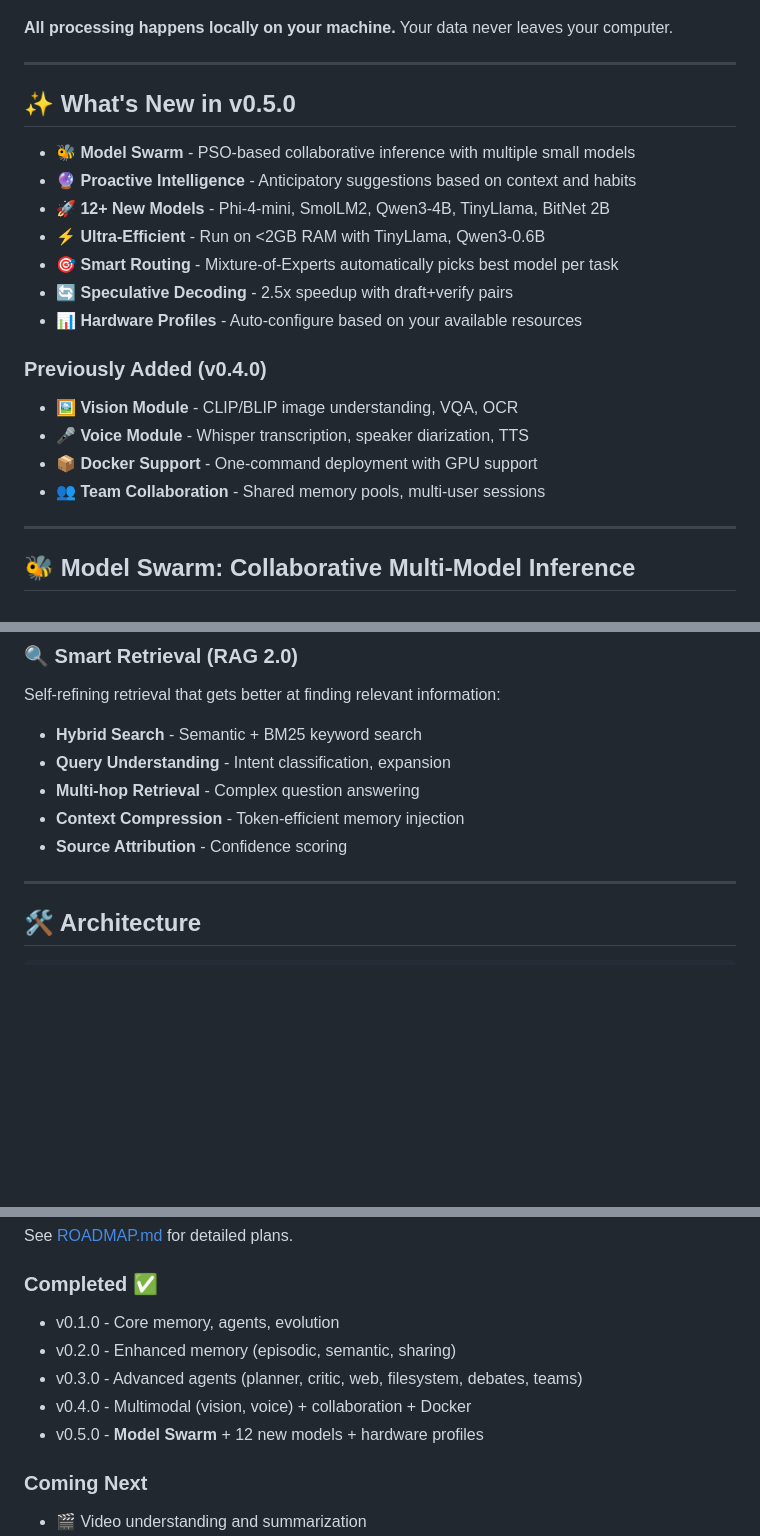
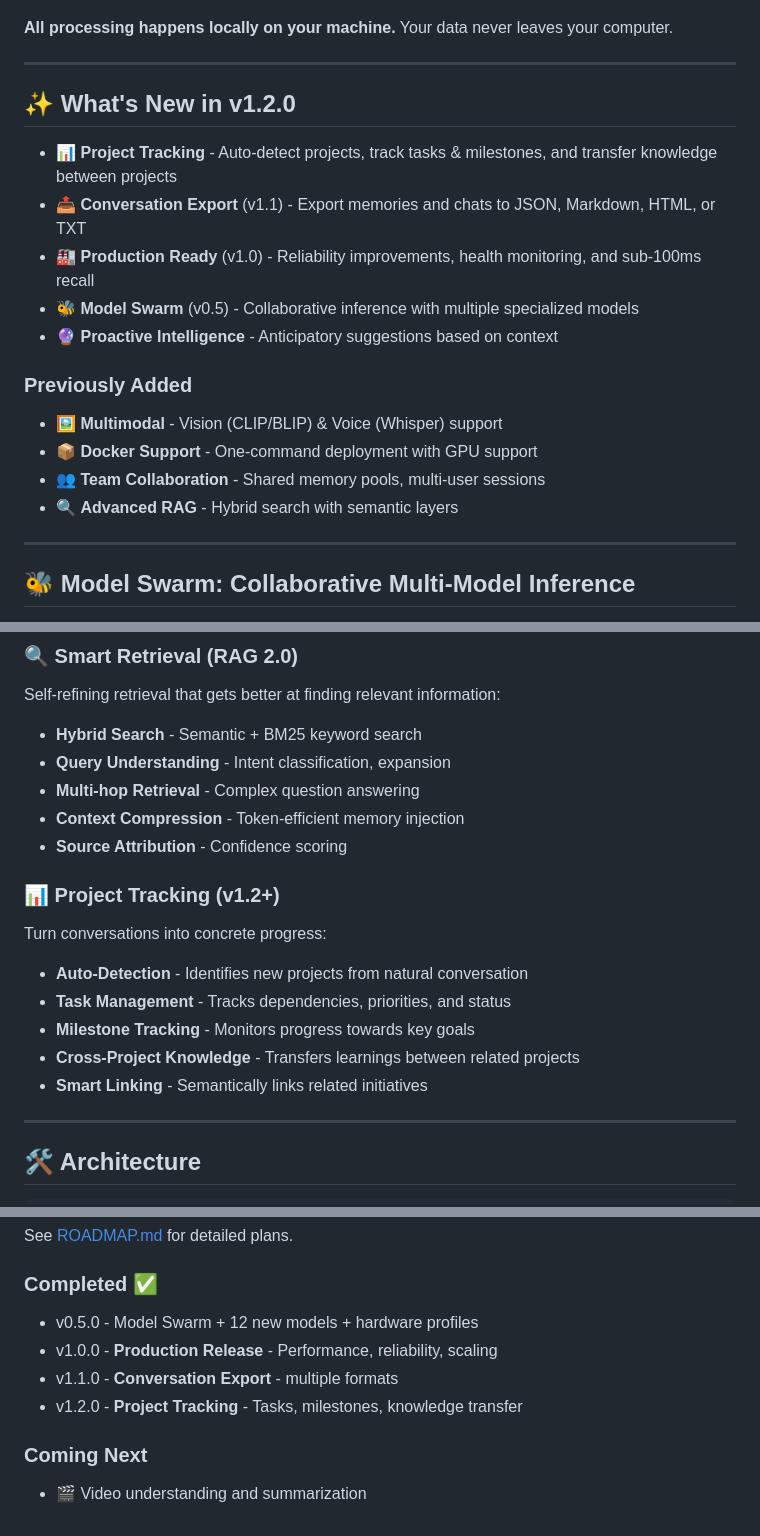
Before and after one commit to timowhite88/Farnsworth, a Markdown page: README.md, 3 parts joined by grey strips. Drawn GitHub-style; blank space fills up the shorter version.

Commit message:
Docs: Update README for v1.2.0 release

```diff
--- a/README.md
+++ b/README.md
@@ -34,21 +34,20 @@ Farnsworth is a **companion AI system** that integrates with [Claude Code](https
 
 ---
 
-## ✨ What's New in v0.5.0
+## ✨ What's New in v1.2.0
 
-- 🐝 **Model Swarm** - PSO-based collaborative inference with multiple small models
-- 🔮 **Proactive Intelligence** - Anticipatory suggestions based on context and habits
-- 🚀 **12+ New Models** - Phi-4-mini, SmolLM2, Qwen3-4B, TinyLlama, BitNet 2B
-- ⚡ **Ultra-Efficient** - Run on <2GB RAM with TinyLlama, Qwen3-0.6B
-- 🎯 **Smart Routing** - Mixture-of-Experts automatically picks best model per task
-- 🔄 **Speculative Decoding** - 2.5x speedup with draft+verify pairs
-- 📊 **Hardware Profiles** - Auto-configure based on your available resources
+- 📊 **Project Tracking** - Auto-detect projects, track tasks & milestones, and transfer knowledge between projects
+- 📤 **Conversation Export** (v1.1) - Export memories and chats to JSON, Markdown, HTML, or TXT
+- 🏭 **Production Ready** (v1.0) - Reliability improvements, health monitoring, and sub-100ms recall
+- 🐝 **Model Swarm** (v0.5) - Collaborative inference with multiple specialized models
+- 🔮 **Proactive Intelligence** - Anticipatory suggestions based on context
 
-### Previously Added (v0.4.0)
-- 🖼️ **Vision Module** - CLIP/BLIP image understanding, VQA, OCR
-- 🎤 **Voice Module** - Whisper transcription, speaker diarization, TTS
+### Previously Added
+- 🖼️ **Multimodal** - Vision (CLIP/BLIP) & Voice (Whisper) support
 - 📦 **Docker Support** - One-command deployment with GPU support
 - 👥 **Team Collaboration** - Shared memory pools, multi-user sessions
+- 🔍 **Advanced RAG** - Hybrid search with semantic layers
+
 
 ---
 
@@ -256,6 +255,17 @@ Self-refining retrieval that gets better at finding relevant information:
 - **Context Compression** - Token-efficient memory injection
 - **Source Attribution** - Confidence scoring
 
+### 📊 Project Tracking (v1.2+)
+
+Turn conversations into concrete progress:
+
+- **Auto-Detection** - Identifies new projects from natural conversation
+- **Task Management** - Tracks dependencies, priorities, and status
+- **Milestone Tracking** - Monitors progress towards key goals
+- **Cross-Project Knowledge** - Transfers learnings between related projects
+- **Smart Linking** - Semantically links related initiatives
+
+
 ---
 
 ## 🛠️ Architecture
@@ -395,11 +408,11 @@ docker-compose -f docker/docker-compose.yml --profile ui-only up -d
 See [ROADMAP.md](ROADMAP.md) for detailed plans.
 
 ### Completed ✅
-- v0.1.0 - Core memory, agents, evolution
-- v0.2.0 - Enhanced memory (episodic, semantic, sharing)
-- v0.3.0 - Advanced agents (planner, critic, web, filesystem, debates, teams)
-- v0.4.0 - Multimodal (vision, voice) + collaboration + Docker
-- v0.5.0 - **Model Swarm** + 12 new models + hardware profiles
+- v0.5.0 - Model Swarm + 12 new models + hardware profiles
+- v1.0.0 - **Production Release** - Performance, reliability, scaling
+- v1.1.0 - **Conversation Export** - multiple formats
+- v1.2.0 - **Project Tracking** - Tasks, milestones, knowledge transfer
+
 
 ### Coming Next
 - 🎬 Video understanding and summarization
```
Also changed, not shown: other parts of README.md (+5 -2 lines).
